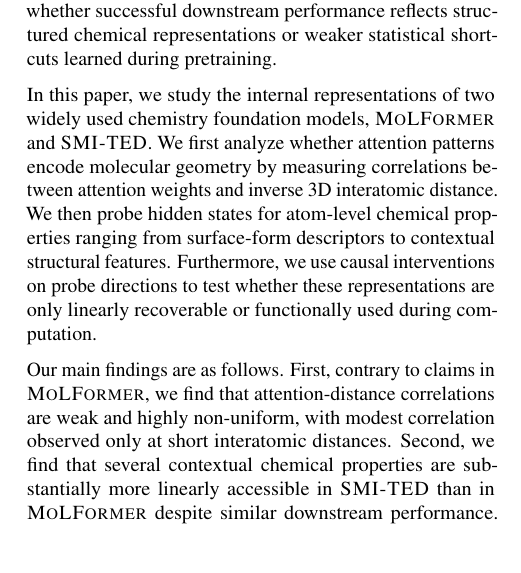
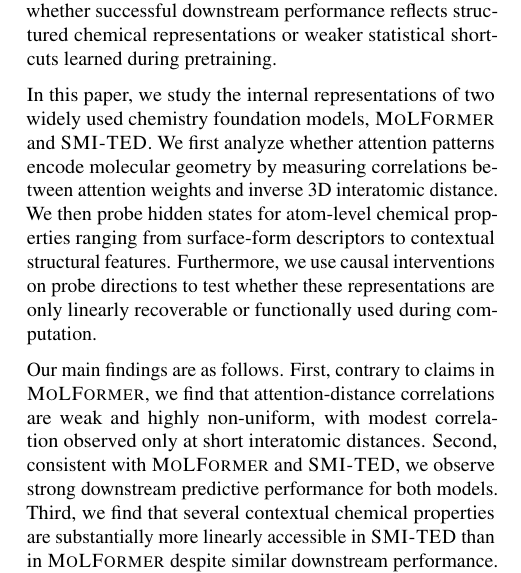
Before and after one commit to ChicagoHAI/SMI-TED-Molformer, a LaTeX paper (main.tex, which reads section/intro.tex): part of one column of page 1 of 12, cut so that both start at the same text, the shorter picture padded with empty space. Compiled offline with pdfLaTeX.

Commit message:
Updates from Overleaf

```diff
--- a/section/intro.tex
+++ b/section/intro.tex
@@ -8,6 +8,6 @@
 
 In this paper, we study the internal representations of two widely used chemistry foundation models, \molm and \smi. We first analyze whether attention patterns encode molecular geometry by measuring correlations between attention weights and inverse 3D interatomic distance. We then probe hidden states for atom-level chemical properties ranging from surface-form descriptors to contextual structural features. Furthermore, we use causal interventions on probe directions to test whether these representations are only linearly recoverable or functionally used during computation.
 
-Our main findings are as follows. First, contrary to claims in \molm, we find that attention-distance correlations are weak and highly non-uniform, with modest correlation observed only at short interatomic distances. Second, we find that several contextual chemical properties are substantially more linearly accessible in \smi than in \molm despite similar downstream performance. Finally, we find that these representations become functionally usable substantially earlier in \smi than in \molm.
+Our main findings are as follows. First, contrary to claims in \molm, we find that attention-distance correlations are weak and highly non-uniform, with modest correlation observed only at short interatomic distances. Second, consistent with \molm and \smi, we observe strong downstream predictive performance for both models. Third, we find that several contextual chemical properties are substantially more linearly accessible in \smi than in \molm despite similar downstream performance. Furthermore, we find that these representations become functionally usable substantially earlier in \smi than in \molm.
 
 Together, these findings suggest that strong downstream chemical performance does not require attention mechanisms that explicitly track molecular geometry. Instead, chemically meaningful information emerges primarily in hidden-state representations and is organized differently across models.
```
